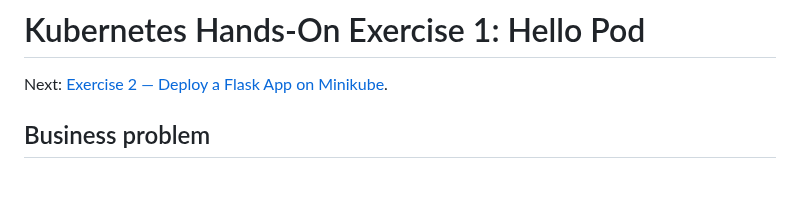
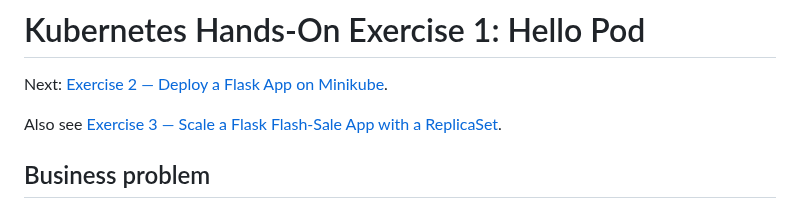
Before and after one commit to thesrujan/thesrujan, a Markdown page: README.md, the part around the change. Rendered like a GitHub page; blank space fills up the shorter version.

```diff
--- a/README.md
+++ b/README.md
@@ -1,6 +1,8 @@
 # Kubernetes Hands-On Exercise 1: Hello Pod
 
 Next: [Exercise 2 — Deploy a Flask App on Minikube](2-Minikube-Kubectl-Flask/README.md).
+
+Also see [Exercise 3 — Scale a Flask Flash-Sale App with a ReplicaSet](3-ReplicaSet-Flash-Sale/README.md).
 
 ## Business problem
 
```
Also changed, not shown: 3-ReplicaSet-Flash-Sale/README.md (+2 -14 lines), 3-ReplicaSet-Flash-Sale/images/README.md (+9 -8 lines), 3-ReplicaSet-Flash-Sale/images/01-minikube-node-ready.png (added), 3-ReplicaSet-Flash-Sale/images/02-flashsale-image-build-progress.png (added), 3-ReplicaSet-Flash-Sale/images/03-flashsale-image-built-replicaset-created.png (added), 3-ReplicaSet-Flash-Sale/images/04-replicaset-scaled-five-pods.png (added).
